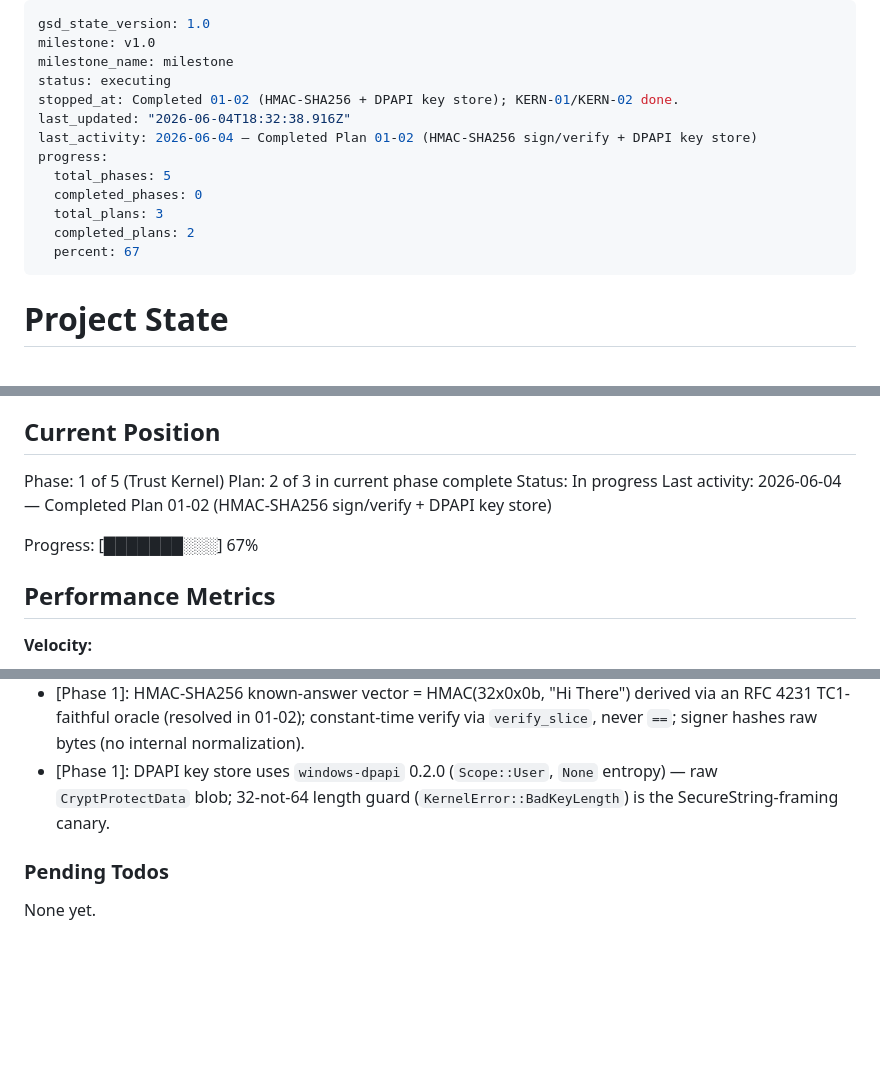
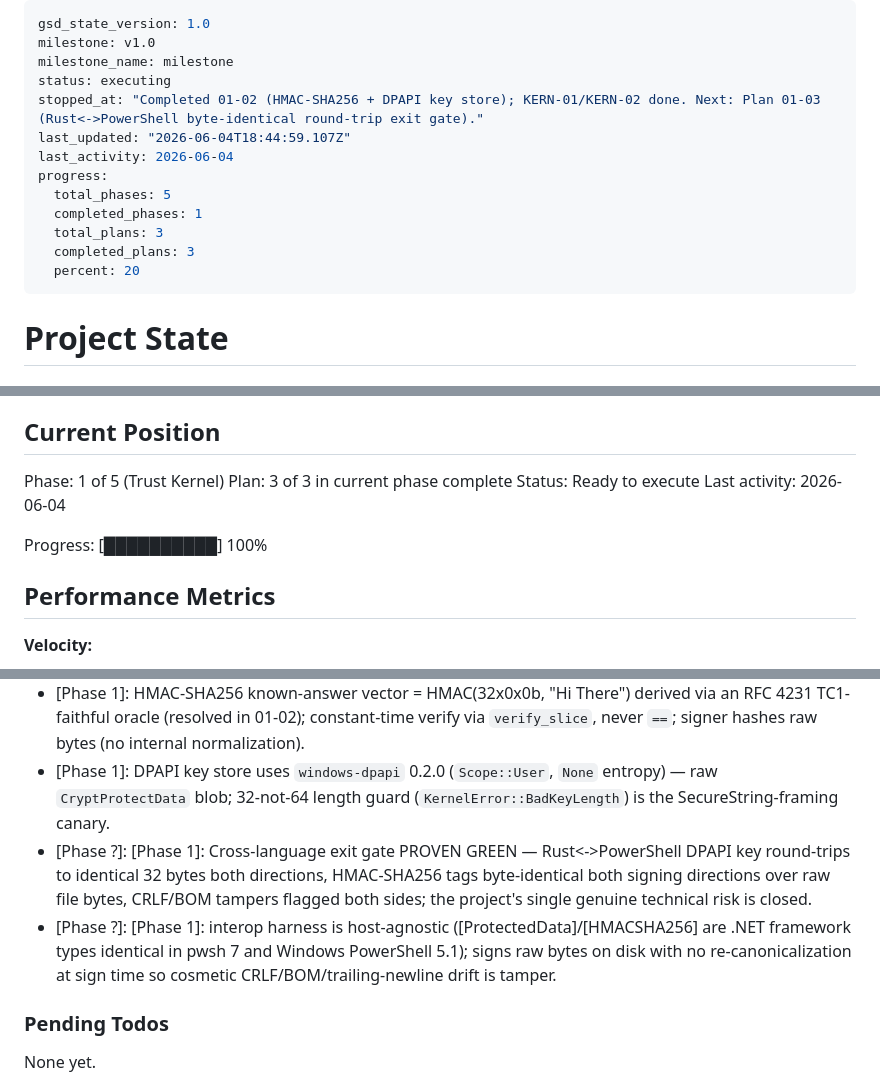
Before and after one commit to danitrrga/nightguard-control, a Markdown page: .planning/STATE.md, 3 parts joined by grey strips. Drawn GitHub-style; blank space fills up the shorter version.

Commit message:
docs(01-03): complete cross-language trust-kernel exit gate plan
- Phase 1 exit gate GREEN: byte-identical Rust<->PowerShell DPAPI + HMAC, both directions, on real Windows
- KERN-01/02/04 complete; Phase 1 (3/3 plans) complete

```diff
--- a/.planning/STATE.md
+++ b/.planning/STATE.md
@@ -3,15 +3,15 @@ gsd_state_version: 1.0
 milestone: v1.0
 milestone_name: milestone
 status: executing
-stopped_at: Completed 01-02 (HMAC-SHA256 + DPAPI key store); KERN-01/KERN-02 done.
-last_updated: "2026-06-04T18:32:38.916Z"
-last_activity: 2026-06-04 — Completed Plan 01-02 (HMAC-SHA256 sign/verify + DPAPI key store)
+stopped_at: "Completed 01-02 (HMAC-SHA256 + DPAPI key store); KERN-01/KERN-02 done. Next: Plan 01-03 (Rust<->PowerShell byte-identical round-trip exit gate)."
+last_updated: "2026-06-04T18:44:59.107Z"
+last_activity: 2026-06-04
 progress:
   total_phases: 5
-  completed_phases: 0
+  completed_phases: 1
   total_plans: 3
-  completed_plans: 2
-  percent: 67
+  completed_plans: 3
+  percent: 20
 ---
 
 # Project State
@@ -26,11 +26,11 @@ See: .planning/PROJECT.md (updated 2026-06-04)
 ## Current Position
 
 Phase: 1 of 5 (Trust Kernel)
-Plan: 2 of 3 in current phase complete
-Status: In progress
-Last activity: 2026-06-04 — Completed Plan 01-02 (HMAC-SHA256 sign/verify + DPAPI key store)
+Plan: 3 of 3 in current phase complete
+Status: Ready to execute
+Last activity: 2026-06-04
 
-Progress: [███████░░░] 67%
+Progress: [██████████] 100%
 
 ## Performance Metrics
 
@@ -68,6 +69,8 @@ Recent decisions affecting current work:
 - [Phase 5]: Propagation fix is instance-level config, not product surface — point the hook at the LifeOS canonical config (zero-copy).
 - [Phase 1]: HMAC-SHA256 known-answer vector = HMAC(32x0x0b, "Hi There") derived via an RFC 4231 TC1-faithful oracle (resolved in 01-02); constant-time verify via `verify_slice`, never `==`; signer hashes raw bytes (no internal normalization).
 - [Phase 1]: DPAPI key store uses `windows-dpapi` 0.2.0 (`Scope::User`, `None` entropy) — raw `CryptProtectData` blob; 32-not-64 length guard (`KernelError::BadKeyLength`) is the SecureString-framing canary.
+- [Phase ?]: [Phase 1]: Cross-language exit gate PROVEN GREEN — Rust<->PowerShell DPAPI key round-trips to identical 32 bytes both directions, HMAC-SHA256 tags byte-identical both signing directions over raw file bytes, CRLF/BOM tampers flagged both sides; the project's single genuine technical risk is closed.
+- [Phase ?]: [Phase 1]: interop harness is host-agnostic ([ProtectedData]/[HMACSHA256] are .NET framework types identical in pwsh 7 and Windows PowerShell 5.1); signs raw bytes on disk with no re-canonicalization at sign time so cosmetic CRLF/BOM/trailing-newline drift is tamper.
 
 ### Pending Todos
 
```
Also changed, not shown: other parts of .planning/STATE.md (+2 -1 lines), .planning/ROADMAP.md (+3 -3 lines), 1 other file.
